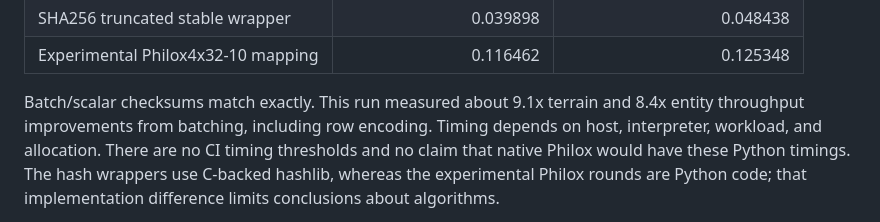
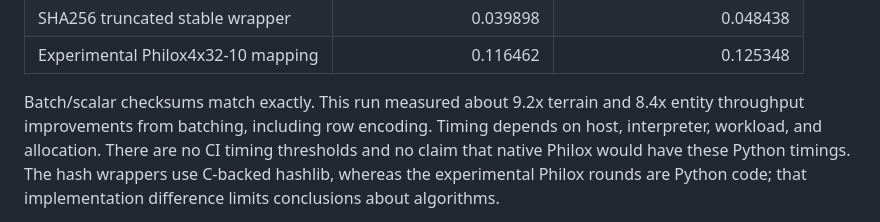
Before and after one commit to dannyward630/esinxe-Random-Number-Generator, a Markdown page: research/PRACTICAL_VALUE_BENCHMARK.md, the part around the change. Drawn GitHub-style.

```diff
--- a/research/PRACTICAL_VALUE_BENCHMARK.md
+++ b/research/PRACTICAL_VALUE_BENCHMARK.md
@@ -14,7 +14,7 @@ they are not a whole-game rendering benchmark or a cross-language speed ranking.
 | SHA256 truncated stable wrapper | 0.039898 | 0.048438 |
 | Experimental Philox4x32-10 mapping | 0.116462 | 0.125348 |
 
-Batch/scalar checksums match exactly. This run measured about 9.1x terrain and
+Batch/scalar checksums match exactly. This run measured about 9.2x terrain and
 8.4x entity throughput improvements from batching, including row encoding.
 Timing depends on host, interpreter, workload, and allocation. There are no CI
 timing thresholds and no claim that native Philox would have these Python timings.
```
Also changed, not shown: 2 other files.
